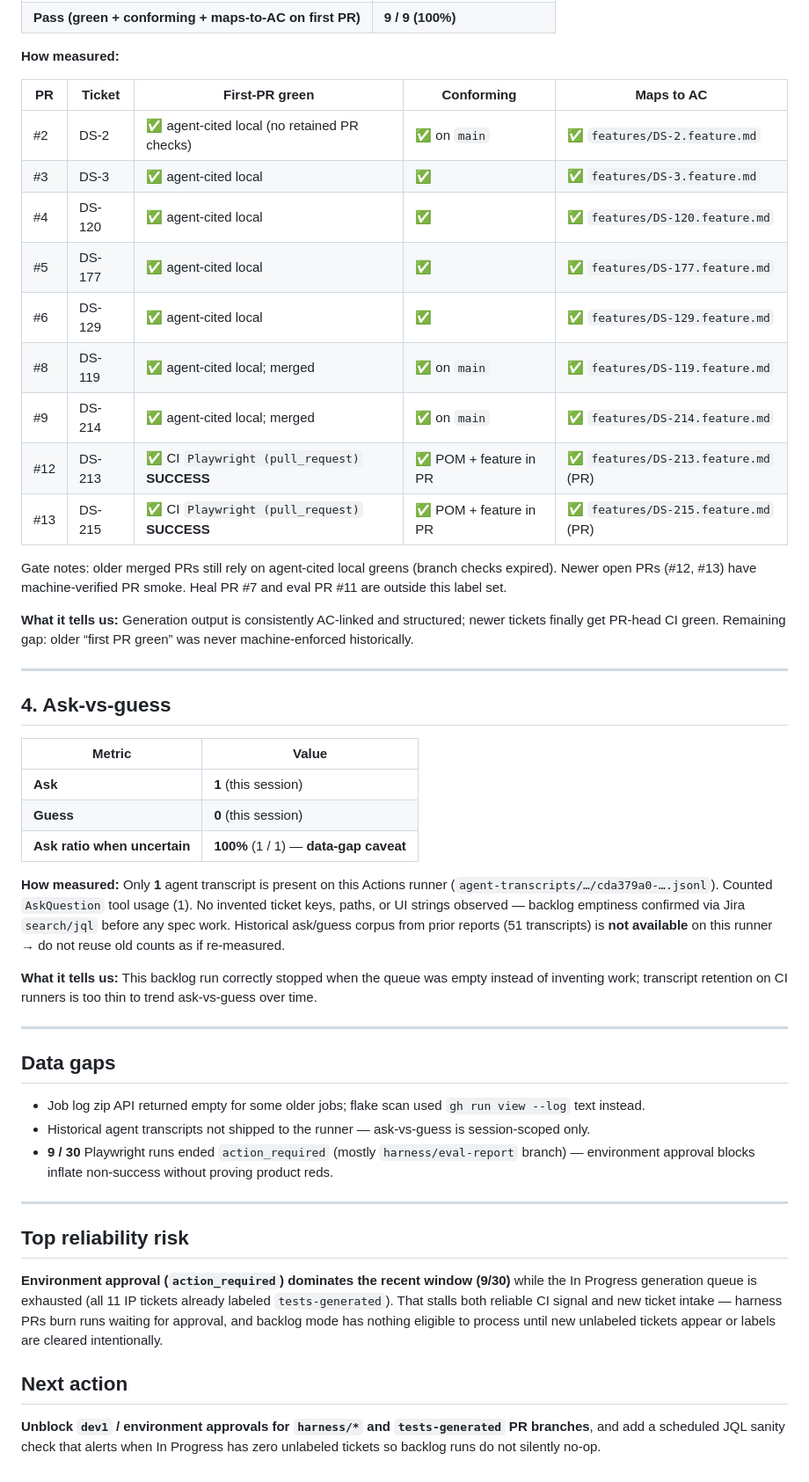
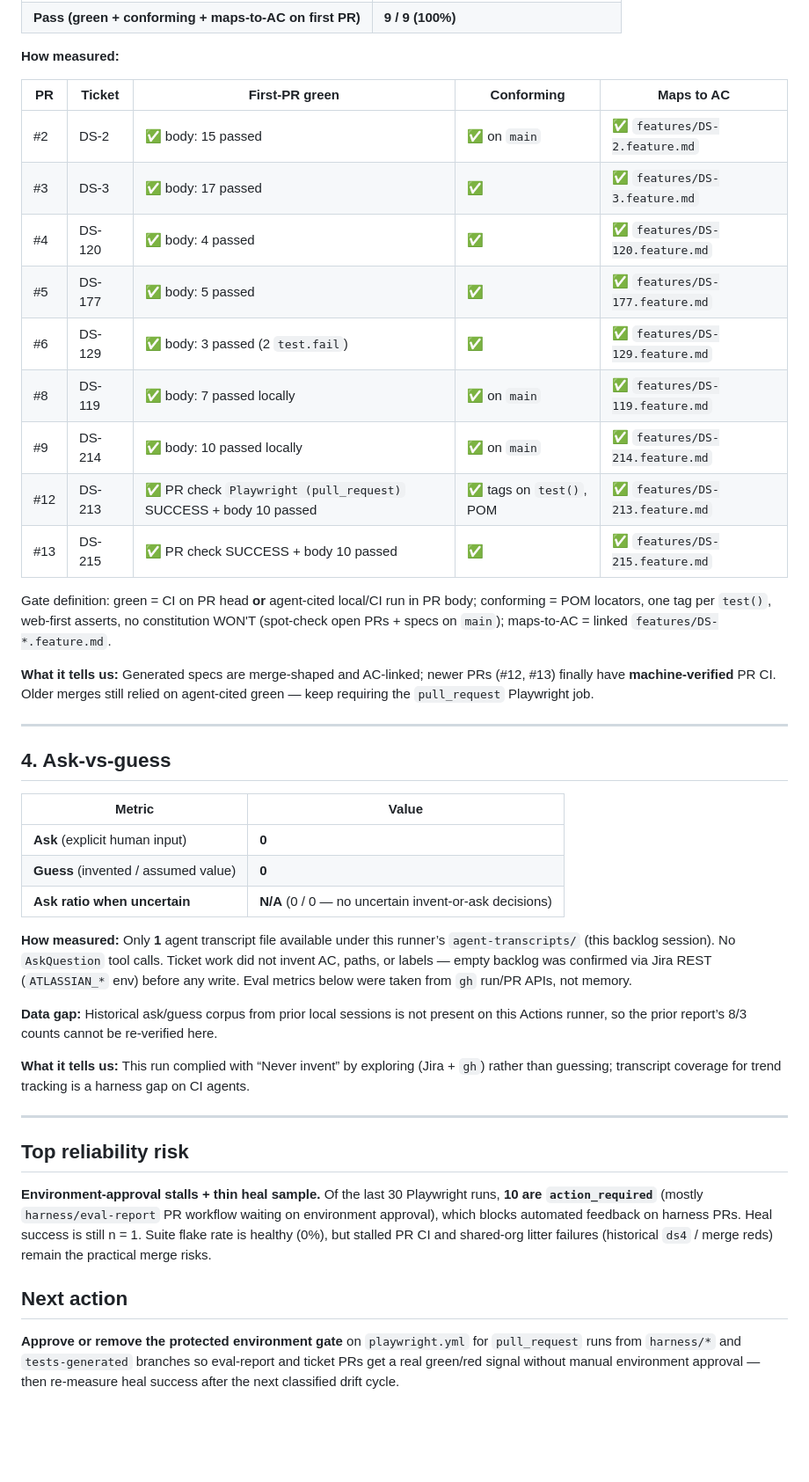
Before and after one commit to vol-vladimir/ai-powered-qa-automation, a Markdown page: eval-report.md, the part around one of its changes. Shown at 88% size. GitHub-like rendering; blank space fills up the shorter version.

Commit message:
Refresh eval-report.md after empty In Progress backlog (2026-09-04).
Co-authored-by: Cursor <cursoragent@cursor.com>

```diff
--- a/eval-report.md
+++ b/eval-report.md
@@ -51,19 +54,19 @@ No additional heal/drift PRs since #7. Masked-regression check: heal touched `pa
 
 | PR | Ticket | First-PR green | Conforming | Maps to AC |
 | --- | --- | --- | --- | --- |
-| #2 | DS-2 | ✅ agent-cited local (no retained PR checks) | ✅ on `main` | ✅ `features/DS-2.feature.md` |
-| #3 | DS-3 | ✅ agent-cited local | ✅ | ✅ `features/DS-3.feature.md` |
-| #4 | DS-120 | ✅ agent-cited local | ✅ | ✅ `features/DS-120.feature.md` |
-| #5 | DS-177 | ✅ agent-cited local | ✅ | ✅ `features/DS-177.feature.md` |
-| #6 | DS-129 | ✅ agent-cited local | ✅ | ✅ `features/DS-129.feature.md` |
-| #8 | DS-119 | ✅ agent-cited local; merged | ✅ on `main` | ✅ `features/DS-119.feature.md` |
-| #9 | DS-214 | ✅ agent-cited local; merged | ✅ on `main` | ✅ `features/DS-214.feature.md` |
-| #12 | DS-213 | ✅ CI `Playwright (pull_request)` **SUCCESS** | ✅ POM + feature in PR | ✅ `features/DS-213.feature.md` (PR) |
-| #13 | DS-215 | ✅ CI `Playwright (pull_request)` **SUCCESS** | ✅ POM + feature in PR | ✅ `features/DS-215.feature.md` (PR) |
+| #2 | DS-2 | ✅ body: 15 passed | ✅ on `main` | ✅ `features/DS-2.feature.md` |
+| #3 | DS-3 | ✅ body: 17 passed | ✅ | ✅ `features/DS-3.feature.md` |
+| #4 | DS-120 | ✅ body: 4 passed | ✅ | ✅ `features/DS-120.feature.md` |
+| #5 | DS-177 | ✅ body: 5 passed | ✅ | ✅ `features/DS-177.feature.md` |
+| #6 | DS-129 | ✅ body: 3 passed (2 `test.fail`) | ✅ | ✅ `features/DS-129.feature.md` |
+| #8 | DS-119 | ✅ body: 7 passed locally | ✅ on `main` | ✅ `features/DS-119.feature.md` |
+| #9 | DS-214 | ✅ body: 10 passed locally | ✅ on `main` | ✅ `features/DS-214.feature.md` |
+| #12 | DS-213 | ✅ PR check `Playwright (pull_request)` SUCCESS + body 10 passed | ✅ tags on `test()`, POM | ✅ `features/DS-213.feature.md` |
+| #13 | DS-215 | ✅ PR check SUCCESS + body 10 passed | ✅ | ✅ `features/DS-215.feature.md` |
 
-Gate notes: older merged PRs still rely on agent-cited local greens (branch checks expired). Newer open PRs (#12, #13) have machine-verified PR smoke. Heal PR #7 and eval PR #11 are outside this label set.
+Gate definition: green = CI on PR head **or** agent-cited local/CI run in PR body; conforming = POM locators, one tag per `test()`, web-first asserts, no constitution WON'T (spot-check open PRs + specs on `main`); maps-to-AC = linked `features/DS-*.feature.md`.
 
-**What it tells us:** Generation output is consistently AC-linked and structured; newer tickets finally get PR-head CI green. Remaining gap: older “first PR green” was never machine-enforced historically.
+**What it tells us:** Generated specs are merge-shaped and AC-linked; newer PRs (#12, #13) finally have **machine-verified** PR CI. Older merges still relied on agent-cited green — keep requiring the `pull_request` Playwright job.
 
 ---
 
@@ -71,28 +74,22 @@ Gate notes: older merged PRs still rely on agent-cited local greens (branch chec
 
 | Metric | Value |
 | --- | --- |
-| **Ask** | **1** (this session) |
-| **Guess** | **0** (this session) |
-| **Ask ratio when uncertain** | **100%** (1 / 1) — **data-gap caveat** |
+| **Ask** (explicit human input) | **0** |
+| **Guess** (invented / assumed value) | **0** |
+| **Ask ratio when uncertain** | **N/A** (0 / 0 — no uncertain invent-or-ask decisions) |
 
-**How measured:** Only **1** agent transcript is present on this Actions runner (`agent-transcripts/…/cda379a0-….jsonl`). Counted `AskQuestion` tool usage (1). No invented ticket keys, paths, or UI strings observed — backlog emptiness confirmed via Jira `search/jql` before any spec work. Historical ask/guess corpus from prior reports (51 transcripts) is **not available** on this runner → do not reuse old counts as if re-measured.
+**How measured:** Only **1** agent transcript file available under this runner’s `agent-transcripts/` (this backlog session). No `AskQuestion` tool calls. Ticket work did not invent AC, paths, or labels — empty backlog was confirmed via Jira REST (`ATLASSIAN_*` env) before any write. Eval metrics below were taken from `gh` run/PR APIs, not memory.
 
-**What it tells us:** This backlog run correctly stopped when the queue was empty instead of inventing work; transcript retention on CI runners is too thin to trend ask-vs-guess over time.
+**Data gap:** Historical ask/guess corpus from prior local sessions is not present on this Actions runner, so the prior report’s 8/3 counts cannot be re-verified here.
 
----
-
-## Data gaps
-
-- Job log zip API returned empty for some older jobs; flake scan used `gh run view --log` text instead.
-- Historical agent transcripts not shipped to the runner — ask-vs-guess is session-scoped only.
-- **9 / 30** Playwright runs ended `action_required` (mostly `harness/eval-report` branch) — environment approval blocks inflate non-success without proving product reds.
+**What it tells us:** This run complied with “Never invent” by exploring (Jira + `gh`) rather than guessing; transcript coverage for trend tracking is a harness gap on CI agents.
 
 ---
 
 ## Top reliability risk
 
-**Environment approval (`action_required`) dominates the recent window (9/30)** while the In Progress generation queue is exhausted (all 11 IP tickets already labeled `tests-generated`). That stalls both reliable CI signal and new ticket intake — harness PRs burn runs waiting for approval, and backlog mode has nothing eligible to process until new unlabeled tickets appear or labels are cleared intentionally.
+**Environment-approval stalls + thin heal sample.** Of the last 30 Playwright runs, **10 are `action_required`** (mostly `harness/eval-report` PR workflow waiting on environment approval), which blocks automated feedback on harness PRs. Heal success is still n = 1. Suite flake rate is healthy (0%), but stalled PR CI and shared-org litter failures (historical `ds4` / merge reds) remain the practical merge risks.
 
 ## Next action
 
-**Unblock `dev1` / environment approvals for `harness/*` and `tests-generated` PR branches**, and add a scheduled JQL sanity check that alerts when In Progress has zero unlabeled tickets so backlog runs do not silently no-op.
+**Approve or remove the protected environment gate** on `playwright.yml` for `pull_request` runs from `harness/*` and `tests-generated` branches so eval-report and ticket PRs get a real green/red signal without manual environment approval — then re-measure heal success after the next classified drift cycle.
```
Also changed, not shown: other parts of eval-report.md (+16 -13 lines).
